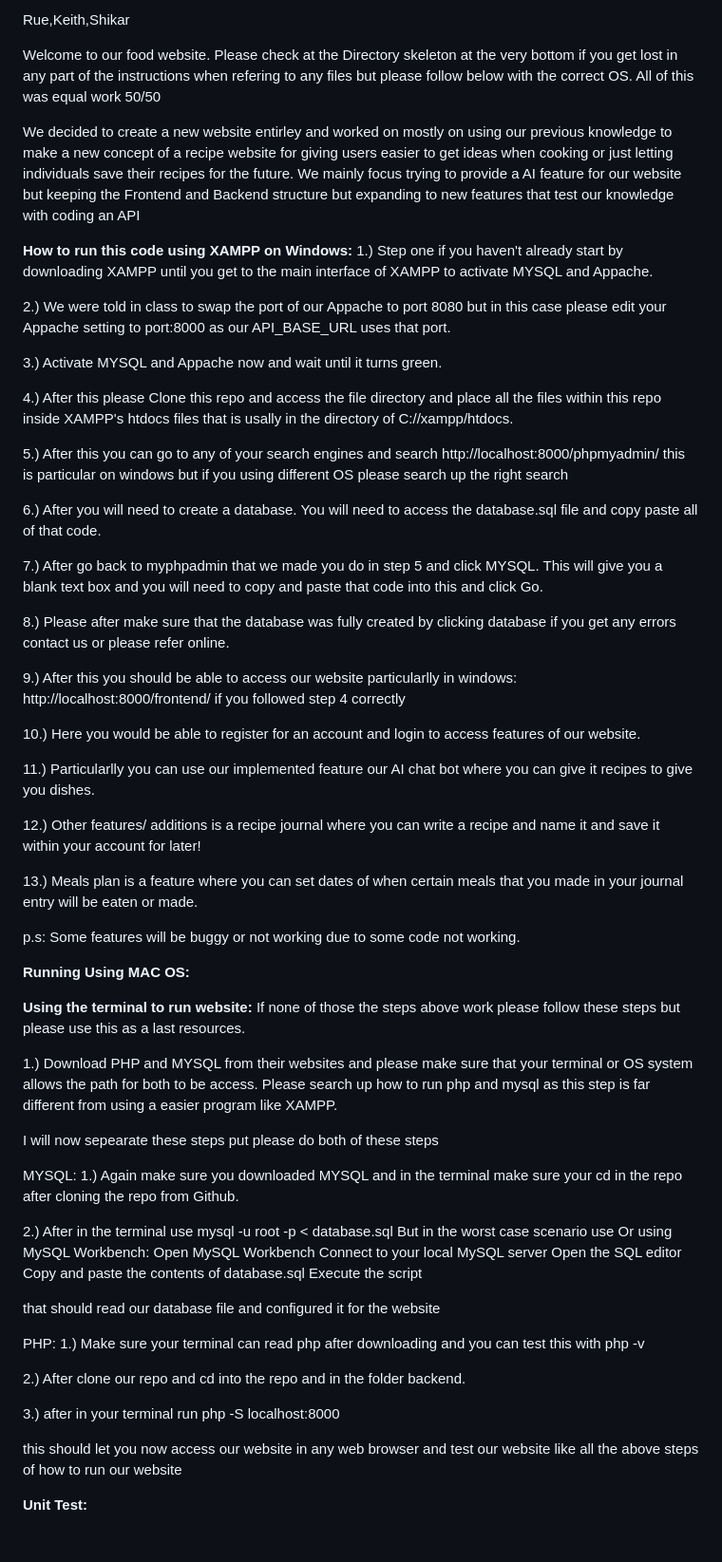
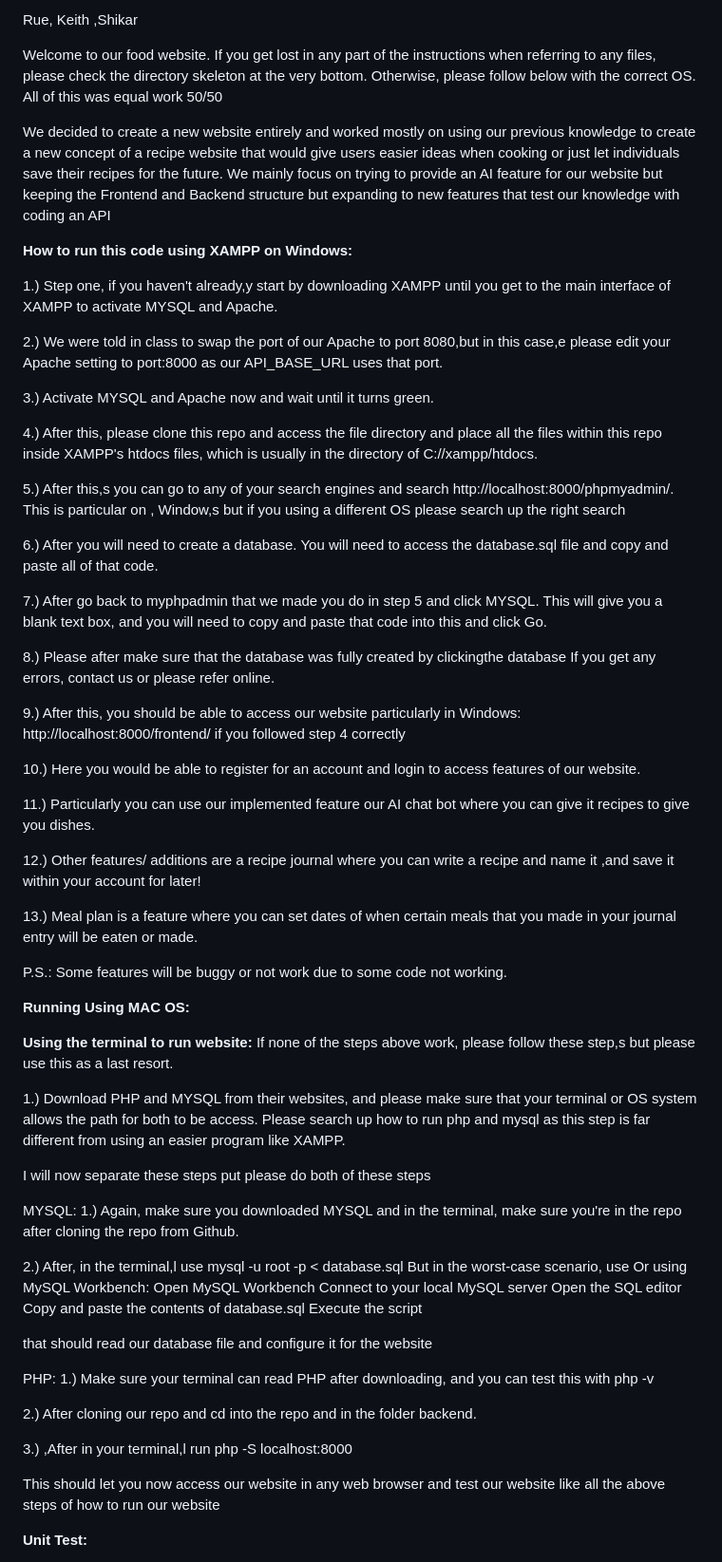
Before and after one commit to RuKhan26/Recipe-food-app-official, a Markdown page: README.md, the part around the change. Shown: that part at 95% size. GitHub-like rendering; blank space fills up the shorter version.

```diff
--- a/README.md
+++ b/README.md
@@ -1,61 +1,62 @@
-Rue,Keith,Shikar
+Rue, Keith ,Shikar
 
-Welcome to our food website. Please check at the Directory skeleton at the very bottom if you get lost in any part of the instructions when refering to any files but please follow below with the correct OS.
+Welcome to our food website. If you get lost in any part of the instructions when referring to any files, please check the directory skeleton at the very bottom. Otherwise, please follow below with the correct OS.
 All of this was equal work 50/50
 
-We decided to create a new website entirley and worked on mostly on using our previous knowledge to make a new concept of a recipe website for giving users easier to get ideas when cooking or just letting individuals save their recipes for the future.
-We mainly focus trying to provide a AI feature for our website but keeping the Frontend and Backend structure but expanding to new features that test our knowledge with coding an API
+We decided to create a new website entirely and worked mostly on using our previous knowledge to create a new concept of a recipe website that would give users easier ideas when cooking or just let individuals save their recipes for the future.
+We mainly focus on trying to provide an AI feature for our website but keeping the Frontend and Backend structure but expanding to new features that test our knowledge with coding an API
 
 
 
 
 
 **How to run this code using XAMPP on Windows:**
-1.) Step one if you haven't already start by downloading XAMPP until you get to the main interface of XAMPP to activate MYSQL and Appache.
 
-2.) We were told in class to swap the port of our Appache to port 8080 but in this case please edit your Appache setting to port:8000 as our API_BASE_URL uses that port.
+1.) Step one, if you haven't already,y start by downloading XAMPP until you get to the main interface of XAMPP to activate MYSQL and Apache.
 
-3.) Activate MYSQL and Appache now and wait until it turns green.
+2.) We were told in class to swap the port of our Apache to port 8080,but in this case,e please edit your Apache setting to port:8000 as our API_BASE_URL uses that port.
 
-4.) After this please Clone this repo and access the file directory and place all the files within this repo inside XAMPP's htdocs files that is usally in the directory of C://xampp/htdocs.
+3.) Activate MYSQL and Apache now and wait until it turns green.
 
-5.) After this you can go to any of your search engines and search http://localhost:8000/phpmyadmin/ this is particular on windows but if you using different OS please search up the right search
+4.) After this, please clone this repo and access the file directory and place all the files within this repo inside XAMPP's htdocs files, which is usually in the directory of C://xampp/htdocs.
 
-6.) After you will need to create a database. You will need to access the database.sql file and copy paste all of that code.
+5.) After this,s you can go to any of your search engines and search http://localhost:8000/phpmyadmin/. This is particular on , Window,s but if you using a  different OS please search up the right search
 
-7.) After go back to myphpadmin that we made you do in step 5 and click MYSQL. This will give you a blank text box and you will need to copy and paste that code into this and click Go.
+6.) After you will need to create a database. You will need to access the database.sql file and copy and paste all of that code.
 
-8.) Please after make sure that the database was fully created by clicking database if you get any errors contact us or please refer online.
+7.) After go back to myphpadmin that we made you do in step 5 and click MYSQL. This will give you a blank text box, and you will need to copy and paste that code into this and click Go.
 
-9.) After this you should be able to access our website particularlly in windows: http://localhost:8000/frontend/ if you followed step 4 correctly
+8.) Please after make sure that the database was fully created by clickingthe  database If you get any errors, contact us or please refer online.
+
+9.) After this, you should be able to access our website particularly in Windows: http://localhost:8000/frontend/ if you followed step 4 correctly
 
 10.) Here you would be able to register for an account and login to access features of our website.
 
-11.) Particularlly you can use our implemented feature our AI chat bot where you can give it recipes to give you dishes.
+11.) Particularly you can use our implemented feature our AI chat bot where you can give it recipes to give you dishes.
 
-12.) Other features/ additions is a recipe journal where you can write a recipe and name it and save it within your account for later!
+12.) Other features/ additions are a recipe journal where you can write a recipe and name it ,and save it within your account for later!
 
-13.) Meals plan is a feature where you can set dates of when certain meals that you made in your journal entry will be eaten or made.
+13.) Meal plan is a feature where you can set dates of when certain meals that you made in your journal entry will be eaten or made.
 
-p.s: Some features will be buggy or not working due to some code not working.
+P.S.: Some features will be buggy or not work due to some code not working.
 
 **Running Using MAC OS:**
 
 
 
 **Using the terminal to run website:**
-If none of those the steps above work please follow these steps but please use this as a last resources.
+If none of the steps above work, please follow these step,s but please use this as a last resort.
 
-1.) Download PHP and MYSQL from their websites and please make sure that your terminal or OS system allows the path for both to be access. Please search up how to run php and mysql as this step is far different from using a easier
+1.) Download PHP and MYSQL from their websites, and please make sure that your terminal or OS system allows the path for both to be access. Please search up how to run php and mysql as this step is far different from using an easier
 program like XAMPP.
 
-I will now sepearate these steps put please do both of these steps
+I will now separate these steps put please do both of these steps
 
 MYSQL:
-1.) Again make sure you downloaded MYSQL and in the terminal make sure your cd in the repo after cloning the repo from Github.
+1.) Again, make sure you downloaded MYSQL and in the terminal, make sure you're in the repo after cloning the repo from Github.
 
-2.) After in the terminal use  mysql -u root -p < database.sql
-But in the worst case scenario use
+2.) After, in the terminal,l use  mysql -u root -p < database.sql
+But in the worst-case scenario, use
 Or using MySQL Workbench:
 Open MySQL Workbench
 Connect to your local MySQL server
@@ -63,16 +64,16 @@ Open the SQL editor
 Copy and paste the contents of database.sql
 Execute the script
 
-that should read our database file and configured it for the website
+that should read our database file and configure it for the website
 
 PHP:
-1.) Make sure your terminal can read php after downloading and you can test this with php -v
+1.) Make sure your terminal can read PHP after downloading, and you can test this with php -v
 
-2.) After clone our repo and cd into the repo and in the folder backend.
+2.) After cloning our repo and cd into the repo and in the folder backend.
 
-3.) after in your terminal run php -S localhost:8000
+3.) ,After in your terminal,l run php -S localhost:8000
 
-this should let you now access our website in any web browser and test our website like all the above steps of how to run our website
+This should let you now access our website in any web browser and test our website like all the above steps of how to run our website
 
 
 **Unit Test:**
```
